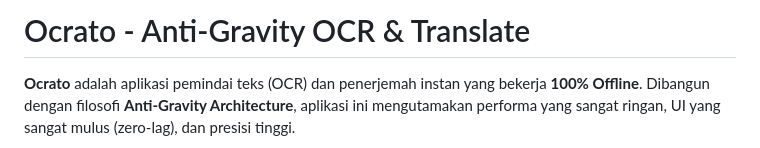
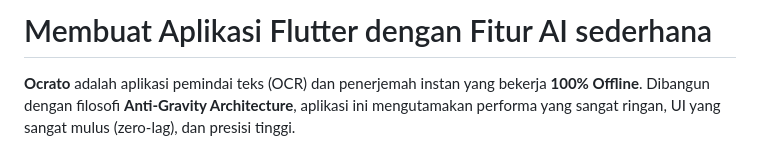
Before and after one commit to Attoher/Ocrato, a Markdown page: README.md, the part around the change. Rendered like a GitHub page.

Commit message:
Simplify README title to 'Membuat Aplikasi Flutter dengan Fitur AI sederhana'

```diff
--- a/README.md
+++ b/README.md
@@ -1,4 +1,4 @@
-# Ocrato - Anti-Gravity OCR & Translate
+# Membuat Aplikasi Flutter dengan Fitur AI sederhana
 
 **Ocrato** adalah aplikasi pemindai teks (OCR) dan penerjemah instan yang bekerja **100% Offline**. Dibangun dengan filosofi **Anti-Gravity Architecture**, aplikasi ini mengutamakan performa yang sangat ringan, UI yang sangat mulus (zero-lag), dan presisi tinggi.
 
```
